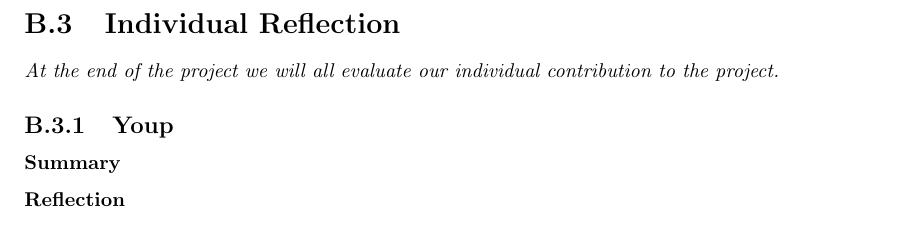
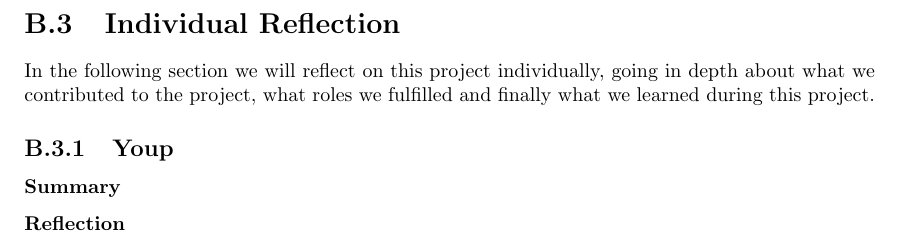
Before and after one commit to JoshCode-uni/MAS2015, a LaTeX thesis (report/MAS Report.tex, which reads report/contents/appendix/progress/reflection/reflection.tex): part of page 25 of 33, cut so that both start at the same text. Compiled offline with pdfLaTeX.

Commit message:
Added an introductory paragraph to the reflection section

```diff
--- a/report/contents/appendix/progress/reflection/reflection.tex
+++ b/report/contents/appendix/progress/reflection/reflection.tex
@@ -1,6 +1,6 @@
 \newpage
 \section{Individual Reflection}
-\textit{At the end of the project we will all evaluate our individual contribution to the project.}
+In the following section we will reflect on this project individually, going in depth about what we contributed to the project, what roles we fulfilled and finally what we learned during this project.
 \input{contents/appendix/progress/reflection/youp}
 \input{contents/appendix/progress/reflection/joshua}
 \input{contents/appendix/progress/reflection/ashay}
```
